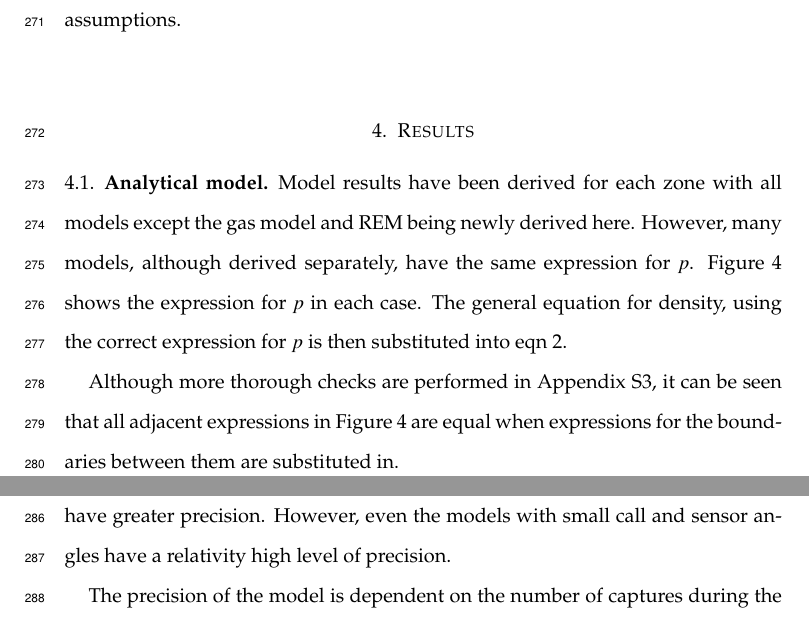
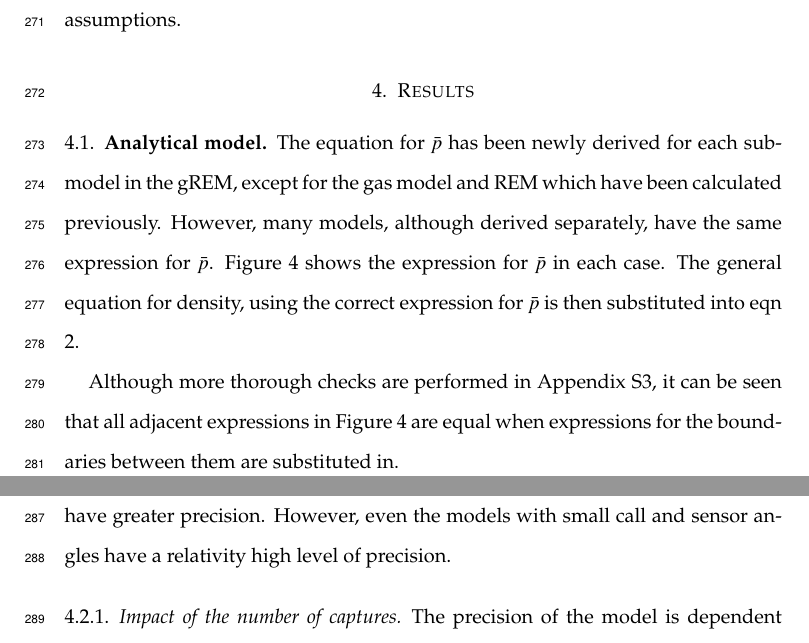
Before and after one commit to timcdlucas/lucasMoorcroftManuscript, a LaTeX paper (gREM_ms_16072014_new.tex): two parts of pages 10 and 11 of 24, joined at a grey line, cut so that both start at the same text. Compiled offline with pdfLaTeX.

Commit message:
Changes to sim methods +results

```diff
--- a/gREM_ms_16072014_new.tex
+++ b/gREM_ms_16072014_new.tex
@@ -239,14 +239,14 @@ We compared the accuracy and precision of all the gREM submodels. As these submo
 
 \subsection{Analytical model}
 
-Model results have been derived for each zone with all models except the gas model and REM being newly derived here. However, many models, although derived separately, have the same expression for $p$. Figure~\ref{f:equalModelResults} shows the expression for $p$ in each case. The general equation for density, using the correct expression for $p$ is then substituted into \ref{e:gas}.
+The equation for $\bar{p}$ has been newly derived for each submodel in the gREM, except for the gas model and REM which have been calculated previously. However, many models, although derived separately, have the same expression for $\bar{p}$. Figure~\ref{f:equalModelResults} shows the expression for $\bar{p}$ in each case. The general equation for density, using the correct expression for $\bar{p}$ is then substituted into \ref{e:gas}.
 
 Although more thorough checks are performed in Appendix S3, it can be seen that all adjacent expressions in Figure~\ref{f:equalModelResults} are equal when expressions for the boundaries between them are substituted in.
 
 \begin{figure}
 	\centering
 	\includegraphics[width=7cm]{imgs/equalModelResults.pdf}
-	\caption{Equations for the profile wide, $p$, given sensor and call widths. Each colour block represents one equation, despite independent derivation within each block, many models result in the same expression. These are collected together and presented as one block of colour.}
+	\caption{Equations for the profile wide, $\bar{p}$, given sensor and signal widths. Each colour block represents one equation, despite independent derivation within each block, many models result in the same expression. These are collected together and presented as one block of colour.}
 	\label{f:equalModelResults}
 \end{figure}
 
@@ -254,16 +254,18 @@ Although more thorough checks are performed in Appendix S3, it can be seen that
 
 \subsection{Simulation model}
 
+For each model we compared the estimated densities to the true densities in a simulation. None of the models showed any evidence of any significant differences between the estimated and true density values (Figure~\ref{f:ModelBias}). The precision of the models do vary however. The standard deviation of the error is strongly related to the call and sensor width (Figure~\ref{f:StandardDevaition}), such that larger widths have greater precision. However, even the models with small call and sensor angles have a relativity high level of precision.
+
 \begin{figure}
 	\centering
-	\begin{subfigure}[t]{60mm}
-		\includegraphics[width=60mm]{imgs/AverageModelBias.pdf}
+	\begin{subfigure}[t]{7cm}
+		\includegraphics[width=7cm]{imgs/AverageModelBias.pdf}
 		\label{f:ModelBias}
 		\caption{}
 	\end{subfigure}
 	~
-	\begin{subfigure}[t]{60mm}
-		\includegraphics[width=60mm]{imgs/ResultStandardDeviation.pdf}
+	\begin{subfigure}[t]{7cm}
+		\includegraphics[width=7cm]{imgs/ResultStandardDeviation.pdf}
 		\label{f:StandardDevaition}
 		\caption{}
         \end{subfigure}
@@ -271,7 +273,8 @@ Although more thorough checks are performed in Appendix S3, it can be seen that
 	\label{f:AccAndPrec}
 \end{figure}
 
-For each model we compared the estimated densities to the true densities in a simulation. None of the models showed any evidence of any significant differences between the estimated and true density values (Figure~\ref{f:ModelBias}). The precision of the models do vary however. The standard deviation of the error is strongly related to the call and sensor width (Figure~\ref{f:StandardDevaition}), such that larger widths have greater precision. However, even the models with small call and sensor angles have a relativity high level of precision.
+
+\subsubsection{Impact of the number of captures}
 
 \begin{figure}[t]
        \centering
```
Also changed, not shown: gREM_ms_16072014_new.tex (2 more changed lines).
